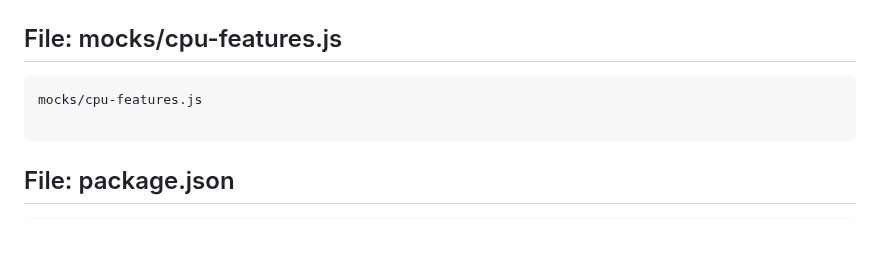
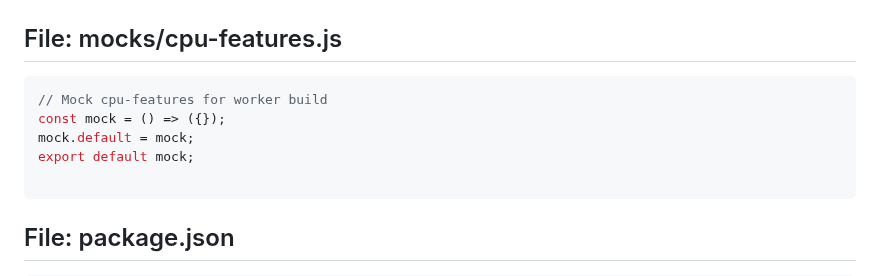
Before and after one commit to sammy0101/cf-webssh, a Markdown page: combined_project_code.md, the part around one of its changes. GitHub-like rendering; blank space fills up the shorter version.

Commit message:
docs: auto-generate complete codebase [skip ci]

`````diff
--- a/combined_project_code.md
+++ b/combined_project_code.md
@@ -590,7 +590,10 @@ id = "KV_NAMESPACE_ID_PLACEHOLDER"
 
 ## File: mocks/cpu-features.js
 ````js
-mocks/cpu-features.js
+// Mock cpu-features for worker build
+const mock = () => ({});
+mock.default = mock;
+export default mock;
 
 ````
 
`````
Also changed, not shown: other parts of combined_project_code.md (+1 -1 lines).
